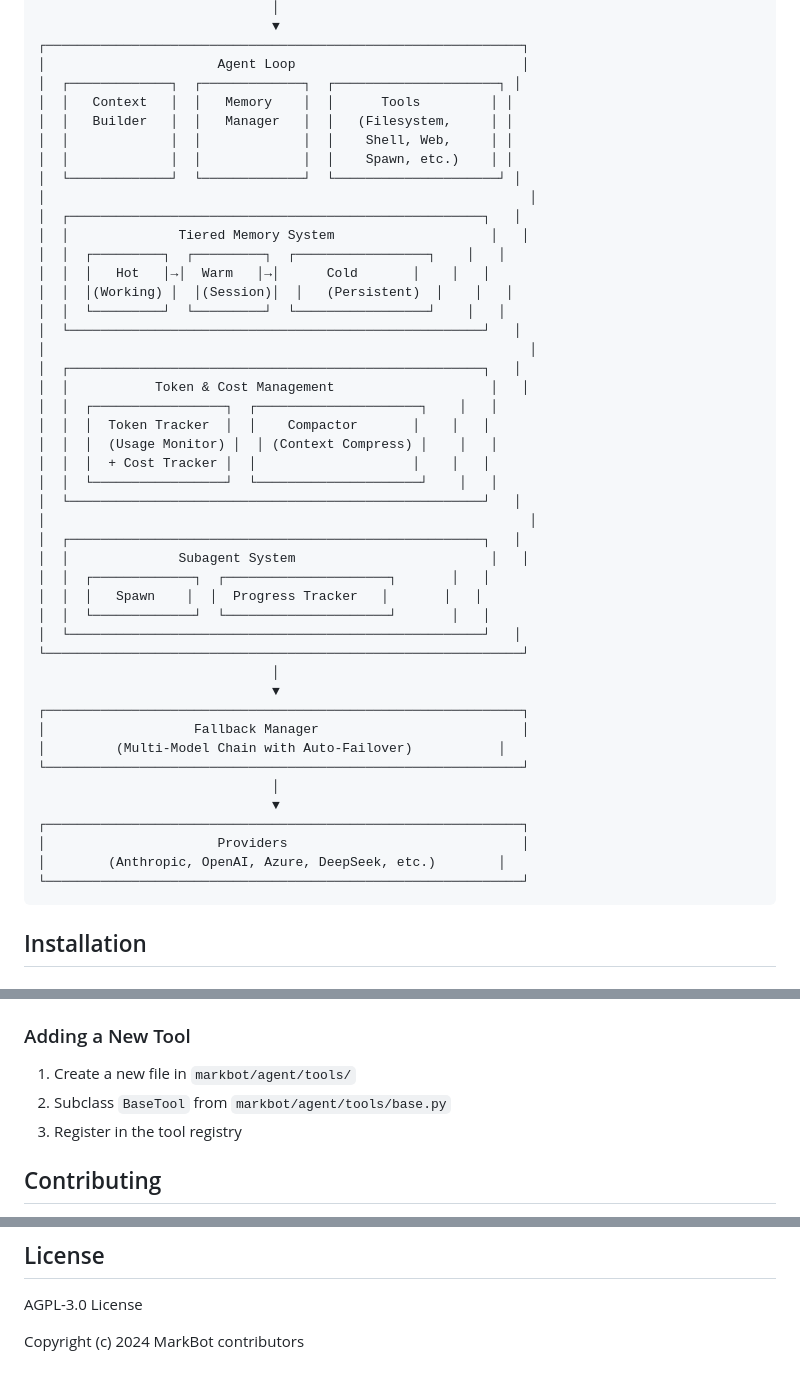
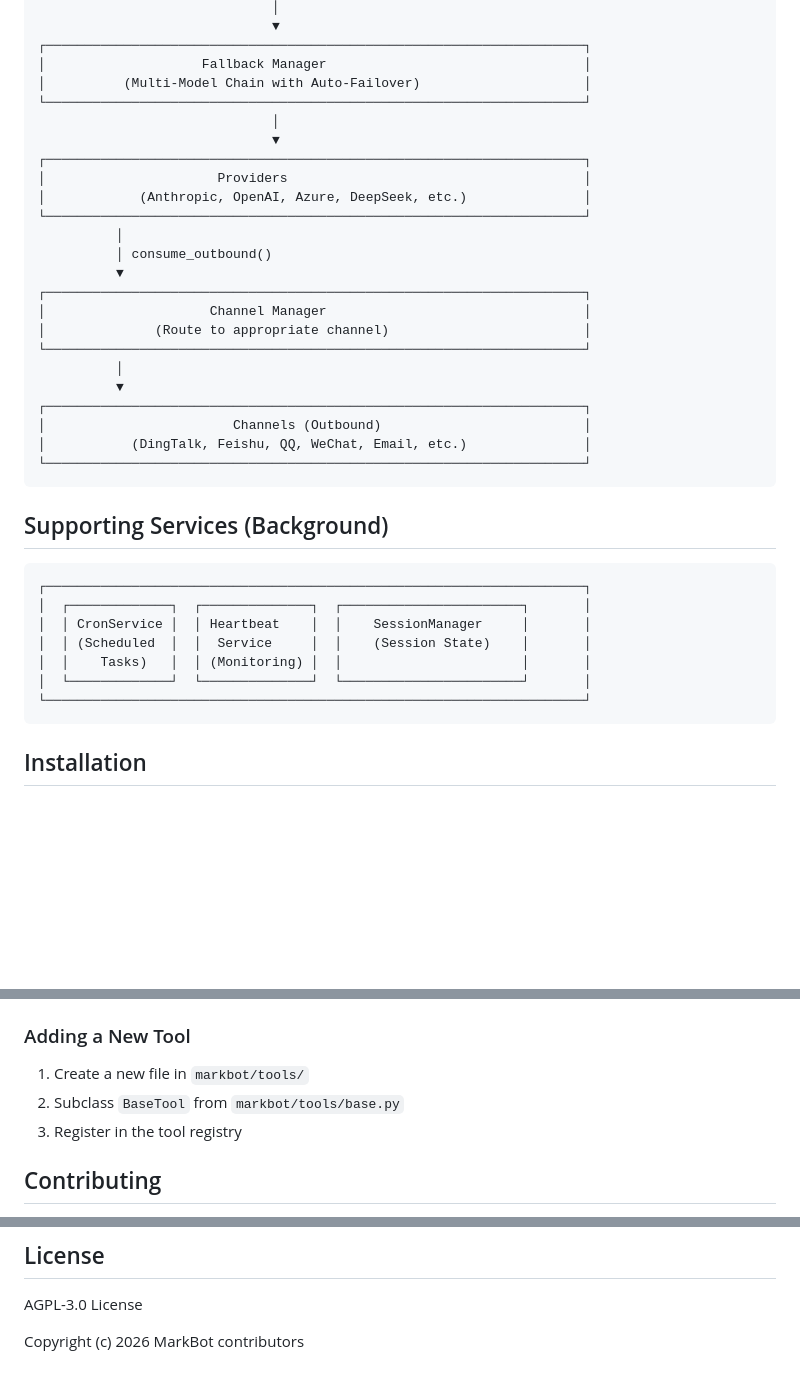
Before and after one commit to Mark80360/markbot, a Markdown page: README.md, 3 parts joined by grey strips. Drawn GitHub-style; blank space fills up the shorter version.

Commit message:
docs: 更新 README 文档

````diff
--- a/README.md
+++ b/README.md
@@ -48,50 +80,40 @@ An advanced AI-powered automation and development assistant designed for develop
                               │
                               ▼
-┌─────────────────────────────────────────────────────────────┐
-│                      Agent Loop                             │
-│  ┌─────────────┐  ┌─────────────┐  ┌─────────────────────┐ │
-│  │   Context   │  │   Memory    │  │      Tools         │ │
-│  │   Builder   │  │   Manager   │  │   (Filesystem,     │ │
-│  │             │  │             │  │    Shell, Web,     │ │
-│  │             │  │             │  │    Spawn, etc.)    │ │
-│  └─────────────┘  └─────────────┘  └─────────────────────┘ │
-│                                                              │
-│  ┌─────────────────────────────────────────────────────┐   │
-│  │              Tiered Memory System                    │   │
-│  │  ┌─────────┐  ┌─────────┐  ┌─────────────────┐    │   │
-│  │  │   Hot   │→│  Warm   │→│      Cold       │    │   │
-│  │  │(Working) │  │(Session)│  │   (Persistent)  │    │   │
-│  │  └─────────┘  └─────────┘  └─────────────────┘    │   │
-│  └─────────────────────────────────────────────────────┘   │
-│                                                              │
-│  ┌─────────────────────────────────────────────────────┐   │
-│  │           Token & Cost Management                    │   │
-│  │  ┌─────────────────┐  ┌─────────────────────┐    │   │
-│  │  │  Token Tracker  │  │    Compactor       │    │   │
-│  │  │  (Usage Monitor) │  │ (Context Compress) │    │   │
-│  │  │  + Cost Tracker │  │                    │    │   │
-│  │  └─────────────────┘  └─────────────────────┘    │   │
-│  └─────────────────────────────────────────────────────┘   │
-│                                                              │
-│  ┌─────────────────────────────────────────────────────┐   │
-│  │              Subagent System                         │   │
-│  │  ┌─────────────┐  ┌─────────────────────┐       │   │
-│  │  │   Spawn    │  │  Progress Tracker   │       │   │
-│  │  └─────────────┘  └─────────────────────┘       │   │
-│  └─────────────────────────────────────────────────────┘   │
-└─────────────────────────────────────────────────────────────┘
+┌─────────────────────────────────────────────────────────────────────┐
+│                    Fallback Manager                                 │
+│          (Multi-Model Chain with Auto-Failover)                     │
+└─────────────────────────────────────────────────────────────────────┘
                               │
                               ▼
-┌─────────────────────────────────────────────────────────────┐
-│                   Fallback Manager                          │
-│         (Multi-Model Chain with Auto-Failover)           │
-└─────────────────────────────────────────────────────────────┘
-                              │
-                              ▼
-┌─────────────────────────────────────────────────────────────┐
-│                      Providers                              │
-│        (Anthropic, OpenAI, Azure, DeepSeek, etc.)        │
-└─────────────────────────────────────────────────────────────┘
+┌─────────────────────────────────────────────────────────────────────┐
+│                      Providers                                      │
+│            (Anthropic, OpenAI, Azure, DeepSeek, etc.)               │
+└─────────────────────────────────────────────────────────────────────┘
+          │
+          │ consume_outbound()
+          ▼
+┌─────────────────────────────────────────────────────────────────────┐
+│                     Channel Manager                                 │
+│              (Route to appropriate channel)                         │
+└─────────────────────────────────────────────────────────────────────┘
+          │
+          ▼
+┌─────────────────────────────────────────────────────────────────────┐
+│                        Channels (Outbound)                          │
+│           (DingTalk, Feishu, QQ, WeChat, Email, etc.)               │
+└─────────────────────────────────────────────────────────────────────┘
+```
+
+## Supporting Services (Background)
+
+```
+┌─────────────────────────────────────────────────────────────────────┐
+│  ┌─────────────┐  ┌──────────────┐  ┌───────────────────────┐       │
+│  │ CronService │  │ Heartbeat    │  │    SessionManager     │       │
+│  │ (Scheduled  │  │  Service     │  │    (Session State)    │       │
+│  │    Tasks)   │  │ (Monitoring) │  │                       │       │
+│  └─────────────┘  └──────────────┘  └───────────────────────┘       │
+└─────────────────────────────────────────────────────────────────────┘
 ```
 
 ## Installation
@@ -625,8 +647,8 @@ pyright
 
 ### Adding a New Tool
 
-1. Create a new file in `markbot/agent/tools/`
-2. Subclass `BaseTool` from `markbot/agent/tools/base.py`
+1. Create a new file in `markbot/tools/`
+2. Subclass `BaseTool` from `markbot/tools/base.py`
 3. Register in the tool registry
 
 ## Contributing
@@ -643,4 +665,4 @@ Contributions are welcome! Please feel free to submit a Pull Request.
 
 AGPL-3.0 License
 
-Copyright (c) 2024 MarkBot contributors
+Copyright (c) 2026 MarkBot contributors
````
Also changed, not shown: other parts of README.md (+43 -11 lines).
